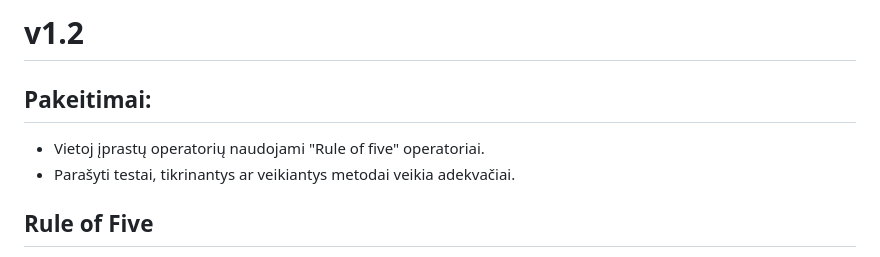
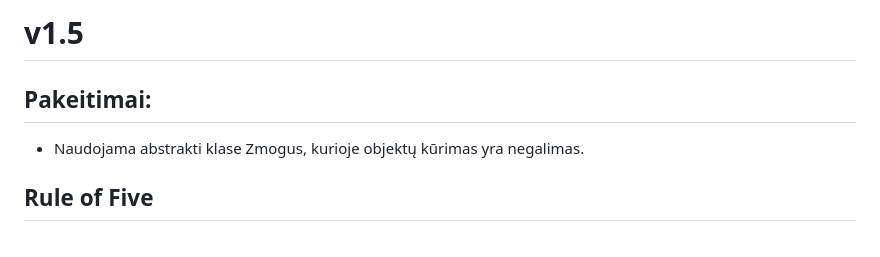
Before and after one commit to Skirmantux/objektinis3, a Markdown page: README.md, the part around the change printed below. Rendered like a GitHub page.

```diff
--- a/README.md
+++ b/README.md
@@ -1,8 +1,7 @@
-# v1.2
+# v1.5
 
 ## Pakeitimai:
-- Vietoj įprastų operatorių naudojami "Rule of five" operatoriai.
-- Parašyti testai, tikrinantys ar veikiantys metodai veikia adekvačiai.
+- Naudojama abstrakti klase Zmogus, kurioje objektų kūrimas yra negalimas.
 
 ## Rule of Five
 Rule of Five yra C++ taisyklė, kuri nurodo, jei klasė turi bet kurį iš šių narių funkcijų, tai ji turėtų turėti juos visus arba nei vieno:
```
Also changed, not shown: other parts of README.md (+1 -0 lines).
